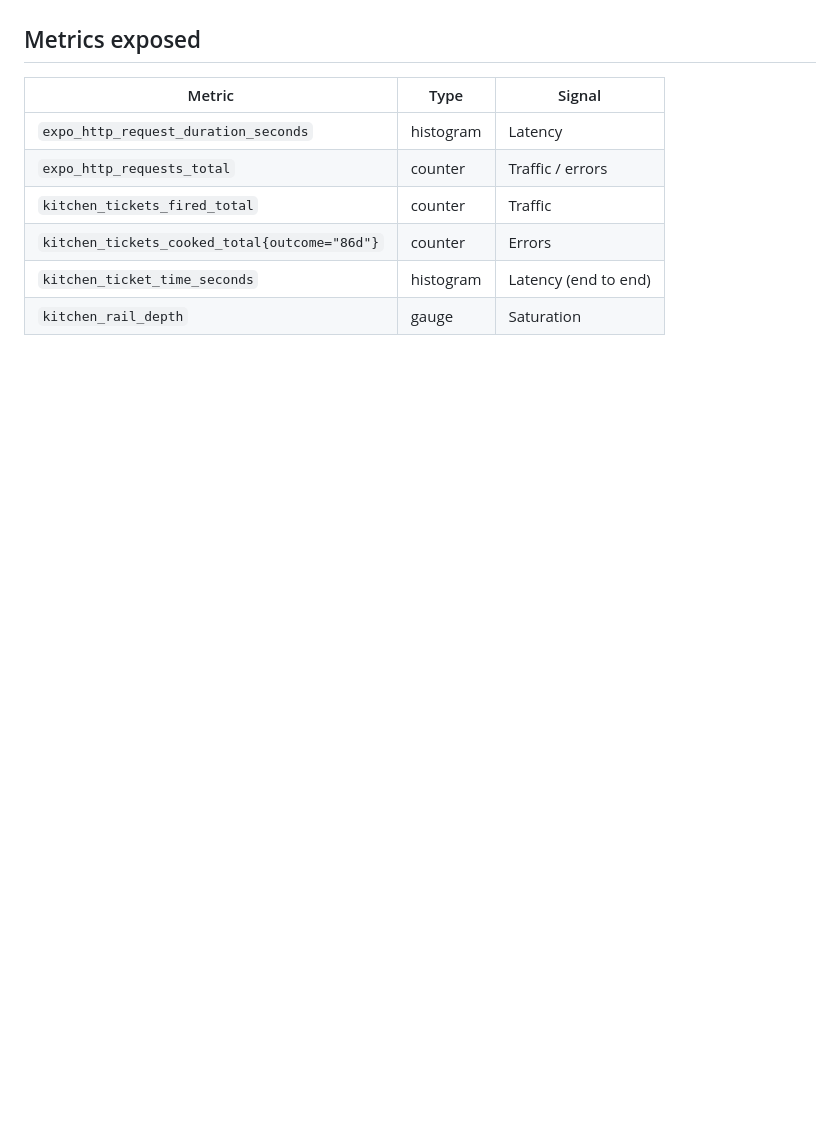
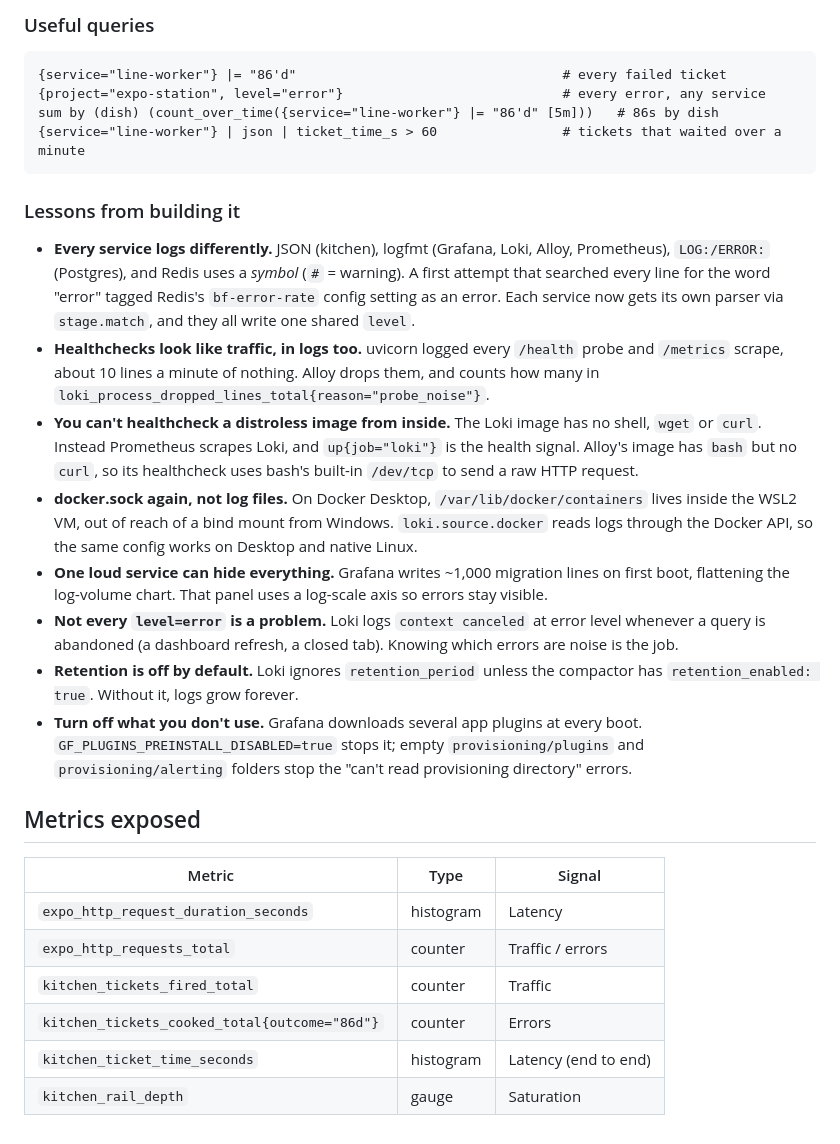
Before and after one commit to mattrshaw4/expo-station, a Markdown page: README.md, the part around one of its changes. Rendered like a GitHub page; blank space fills up the shorter version.

````diff
--- a/README.md
+++ b/README.md
@@ -76,3 +112,36 @@ in anything shared, put a read-only Docker socket proxy in front of it.
+### Useful queries
+
+```logql
+{service="line-worker"} |= "86'd"                                  # every failed ticket
+{project="expo-station", level="error"}                            # every error, any service
+sum by (dish) (count_over_time({service="line-worker"} |= "86'd" [5m]))   # 86s by dish
+{service="line-worker"} | json | ticket_time_s > 60                # tickets that waited over a minute
+```
+
+### Lessons from building it
+
+- **Every service logs differently.** JSON (kitchen), logfmt (Grafana, Loki, Alloy, Prometheus),
+  `LOG:/ERROR:` (Postgres), and Redis uses a *symbol* (`#` = warning). A first attempt that searched
+  every line for the word "error" tagged Redis's `bf-error-rate` config setting as an error. Each
+  service now gets its own parser via `stage.match`, and they all write one shared `level`.
+- **Healthchecks look like traffic, in logs too.** uvicorn logged every `/health` probe and
+  `/metrics` scrape, about 10 lines a minute of nothing. Alloy drops them, and counts how many in
+  `loki_process_dropped_lines_total{reason="probe_noise"}`.
+- **You can't healthcheck a distroless image from inside.** The Loki image has no shell, `wget` or
+  `curl`. Instead Prometheus scrapes Loki, and `up{job="loki"}` is the health signal. Alloy's image has
+  `bash` but no `curl`, so its healthcheck uses bash's built-in `/dev/tcp` to send a raw HTTP request.
+- **docker.sock again, not log files.** On Docker Desktop, `/var/lib/docker/containers` lives
+  inside the WSL2 VM, out of reach of a bind mount from Windows. `loki.source.docker` reads logs
+  through the Docker API, so the same config works on Desktop and native Linux.
+- **One loud service can hide everything.** Grafana writes ~1,000 migration lines on first boot,
+  flattening the log-volume chart. That panel uses a log-scale axis so errors stay visible.
+- **Not every `level=error` is a problem.** Loki logs `context canceled` at error level whenever a
+  query is abandoned (a dashboard refresh, a closed tab). Knowing which errors are noise is the job.
+- **Retention is off by default.** Loki ignores `retention_period` unless the compactor has
+  `retention_enabled: true`. Without it, logs grow forever.
+- **Turn off what you don't use.** Grafana downloads several app plugins at every boot.
+  `GF_PLUGINS_PREINSTALL_DISABLED=true` stops it; empty `provisioning/plugins` and
+  `provisioning/alerting` folders stop the "can't read provisioning directory" errors.
 
 ## Metrics exposed
 
````
Also changed, not shown: other parts of README.md (+37 -1 lines), docs/phase3-dashboard.png (added), 8 other files.
